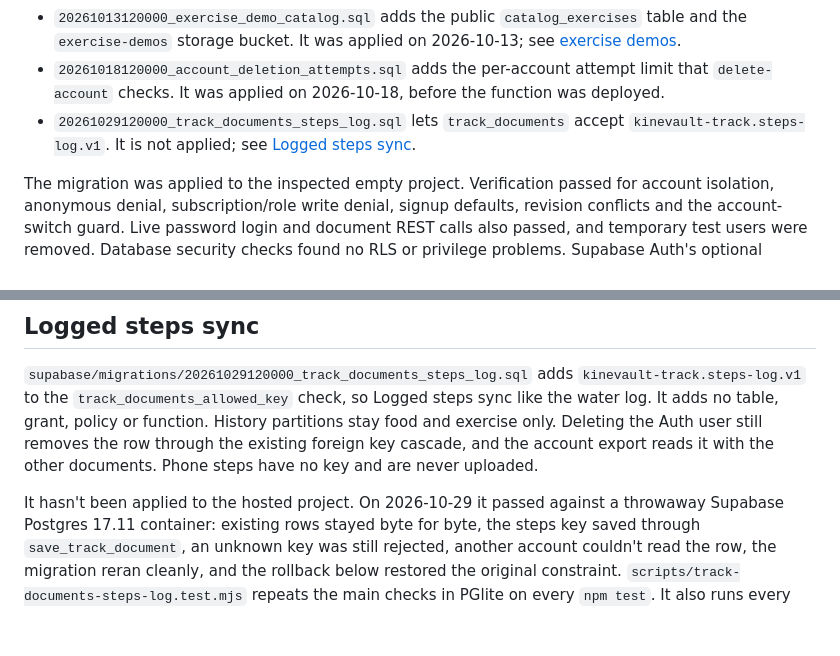
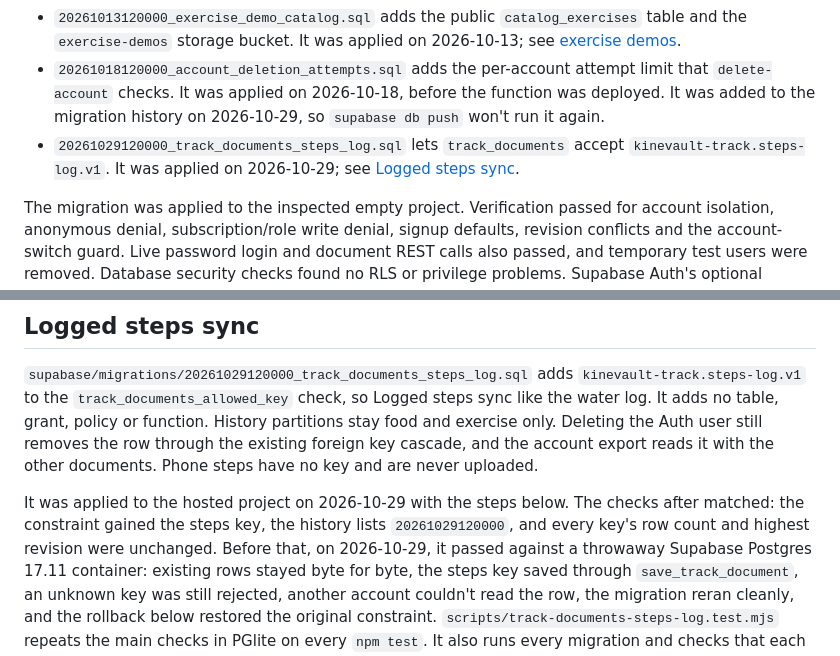
Before and after one commit to w0x7y/kinevault-app, a Markdown page: docs/supabase-setup.md, 2 parts joined by grey strips. Drawn GitHub-style; blank space fills up the shorter version.

Commit message:
Record the applied steps migration and the deletion-attempts history entry

```diff
--- a/docs/supabase-setup.md
+++ b/docs/supabase-setup.md
@@ -64,9 +64,10 @@ Five later migrations are in `supabase/migrations/`:
   see [exercise demos](exercise-demos.md).
 - `20261018120000_account_deletion_attempts.sql` adds the per-account attempt limit
   that `delete-account` checks. It was applied on 2026-10-18, before the function
-  was deployed.
+  was deployed. It was added to the migration history on 2026-10-29, so
+  `supabase db push` won't run it again.
 - `20261029120000_track_documents_steps_log.sql` lets `track_documents` accept
-  `kinevault-track.steps-log.v1`. It is not applied; see
+  `kinevault-track.steps-log.v1`. It was applied on 2026-10-29; see
   [Logged steps sync](#logged-steps-sync).
 
 The migration was applied to the inspected empty project. Verification passed for
@@ -91,7 +92,10 @@ partitions stay food and exercise only. Deleting the Auth user still removes the
 through the existing foreign key cascade, and the account export reads it with the
 other documents. Phone steps have no key and are never uploaded.
 
-It hasn't been applied to the hosted project. On 2026-10-29 it passed against a
+It was applied to the hosted project on 2026-10-29 with the steps below. The checks
+after matched: the constraint gained the steps key, the history lists
+`20261029120000`, and every key's row count and highest revision were unchanged.
+Before that, on 2026-10-29, it passed against a
 throwaway Supabase Postgres 17.11 container: existing rows stayed byte for byte, the
 steps key saved through `save_track_document`, an unknown key was still rejected,
 another account couldn't read the row, the migration reran cleanly, and the rollback
```
Also changed, not shown: TODO.md (+2 -1 lines).
